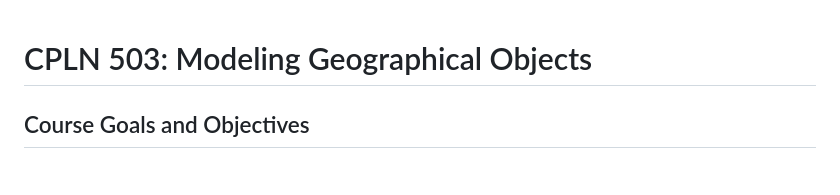
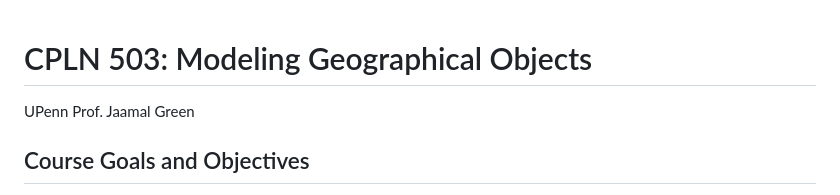
Before and after one commit to Geography-and-Planning/CPLN503, a Markdown page: README.md, the part around the change. Rendered like a GitHub page.

```diff
--- a/README.md
+++ b/README.md
@@ -1,5 +1,6 @@
 # CPLN 503: Modeling Geographical Objects
-
+UPenn
+Prof. Jaamal Green
 ## Course Goals and Objectives
 
 Geographic information systems (GIS) are configurations of computer
```
